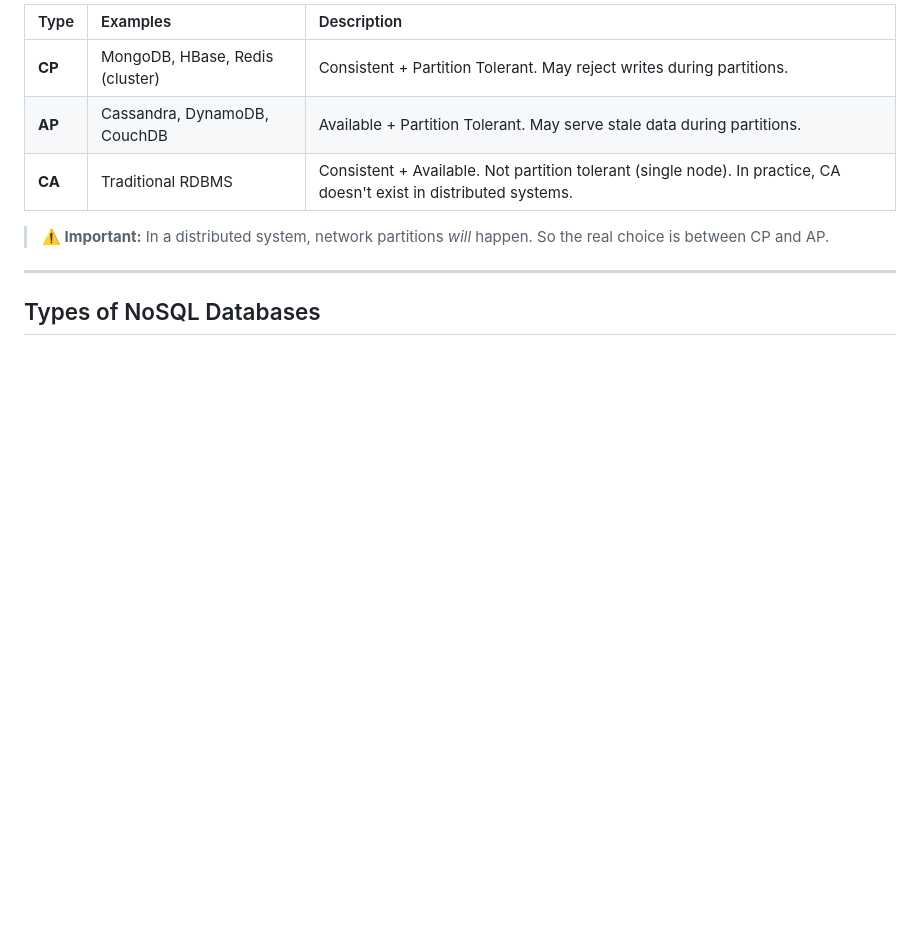
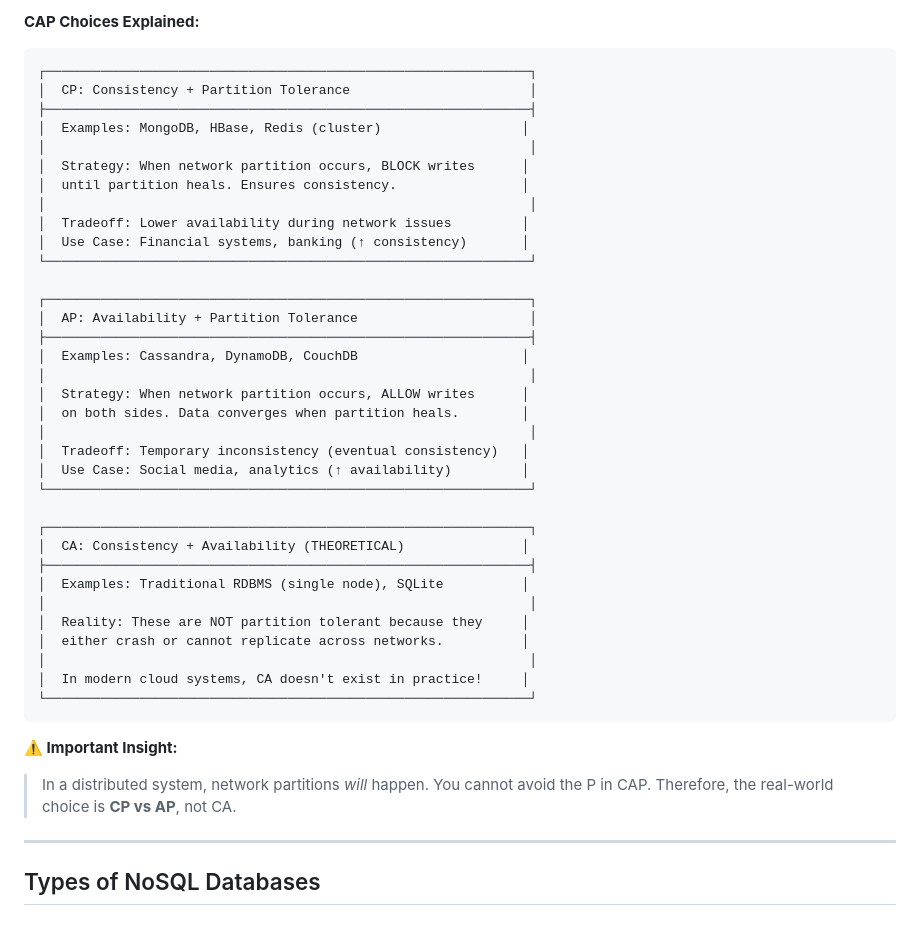
Before and after one commit to Ishwar786Ambare/HLD, a Markdown page: SQL vs NoSQL/SQL_vs_NoSQL_Ultimate_Guide.md, the part around one of its changes. Drawn GitHub-style; blank space fills up the shorter version.

Commit message:
feat: Add ultimate guide comparing SQL and NoSQL databases.

````diff
--- a/SQL vs NoSQL/SQL_vs_NoSQL_Ultimate_Guide.md
+++ b/SQL vs NoSQL/SQL_vs_NoSQL_Ultimate_Guide.md
@@ -565,12 +581,47 @@ graph TD
 ```
 
-| Type | Examples | Description |
-| :--- | :--- | :--- |
-| **CP** | MongoDB, HBase, Redis (cluster) | Consistent + Partition Tolerant. May reject writes during partitions. |
-| **AP** | Cassandra, DynamoDB, CouchDB | Available + Partition Tolerant. May serve stale data during partitions. |
-| **CA** | Traditional RDBMS | Consistent + Available. Not partition tolerant (single node). In practice, CA doesn't exist in distributed systems. |
+**CAP Choices Explained:**
 
-> **⚠️ Important:** In a distributed system, network partitions *will* happen. So the real choice is between CP and AP.
+```
+┌──────────────────────────────────────────────────────────────┐
+│  CP: Consistency + Partition Tolerance                       │
+├──────────────────────────────────────────────────────────────┤
+│  Examples: MongoDB, HBase, Redis (cluster)                  │
+│                                                              │
+│  Strategy: When network partition occurs, BLOCK writes      │
+│  until partition heals. Ensures consistency.                │
+│                                                              │
+│  Tradeoff: Lower availability during network issues         │
+│  Use Case: Financial systems, banking (↑ consistency)       │
+└──────────────────────────────────────────────────────────────┘
+
+┌──────────────────────────────────────────────────────────────┐
+│  AP: Availability + Partition Tolerance                      │
+├──────────────────────────────────────────────────────────────┤
+│  Examples: Cassandra, DynamoDB, CouchDB                     │
+│                                                              │
+│  Strategy: When network partition occurs, ALLOW writes      │
+│  on both sides. Data converges when partition heals.        │
+│                                                              │
+│  Tradeoff: Temporary inconsistency (eventual consistency)   │
+│  Use Case: Social media, analytics (↑ availability)         │
+└──────────────────────────────────────────────────────────────┘
+
+┌──────────────────────────────────────────────────────────────┐
+│  CA: Consistency + Availability (THEORETICAL)               │
+├──────────────────────────────────────────────────────────────┤
+│  Examples: Traditional RDBMS (single node), SQLite          │
+│                                                              │
+│  Reality: These are NOT partition tolerant because they     │
+│  either crash or cannot replicate across networks.          │
+│                                                              │
+│  In modern cloud systems, CA doesn't exist in practice!     │
+└──────────────────────────────────────────────────────────────┘
+```
+
+**⚠️ Important Insight:**
+
+> In a distributed system, network partitions *will* happen. You cannot avoid the P in CAP. Therefore, the real-world choice is **CP vs AP**, not CA.
 
 ---
 
````
Also changed, not shown: other parts of SQL vs NoSQL/SQL_vs_NoSQL_Ultimate_Guide.md (+28 -12 lines).
